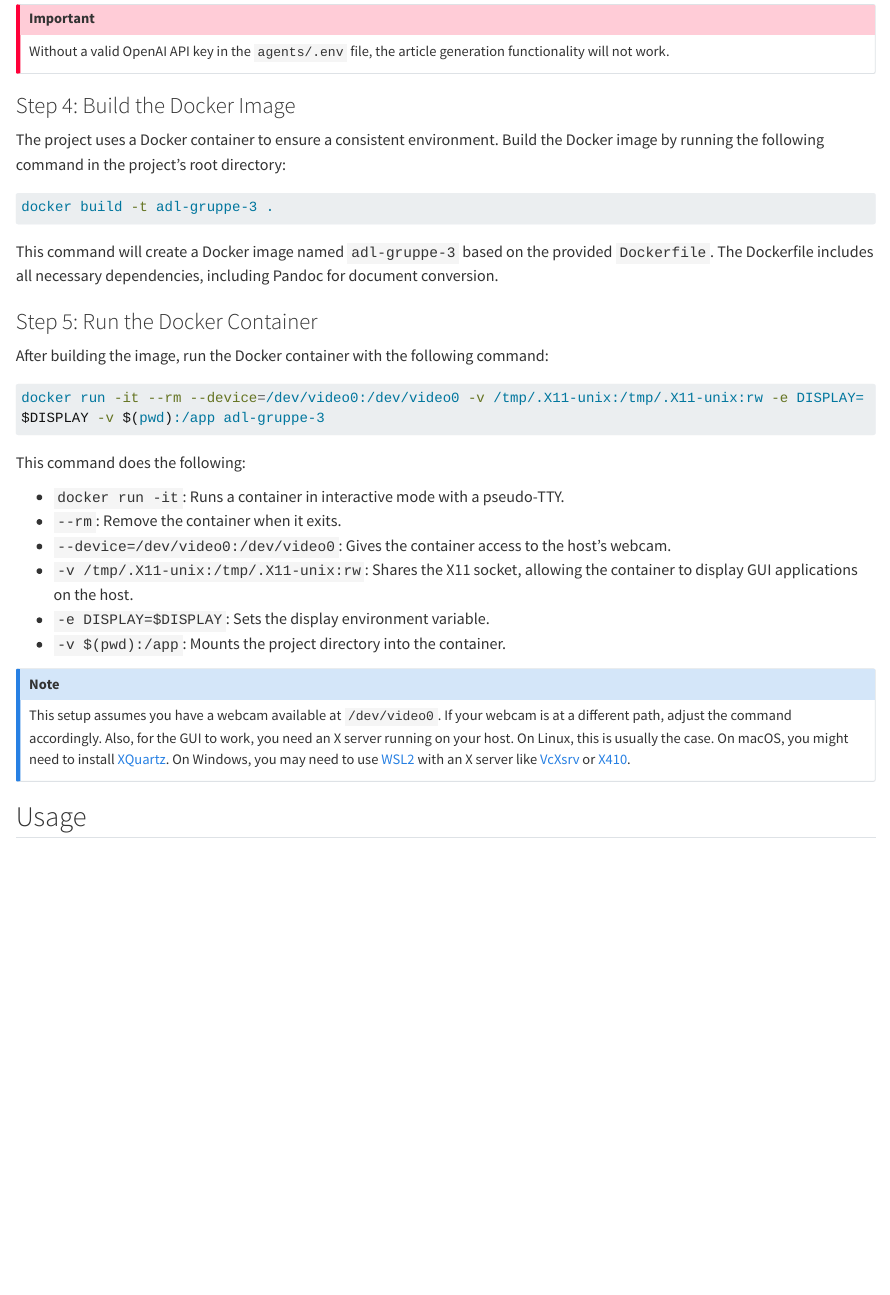
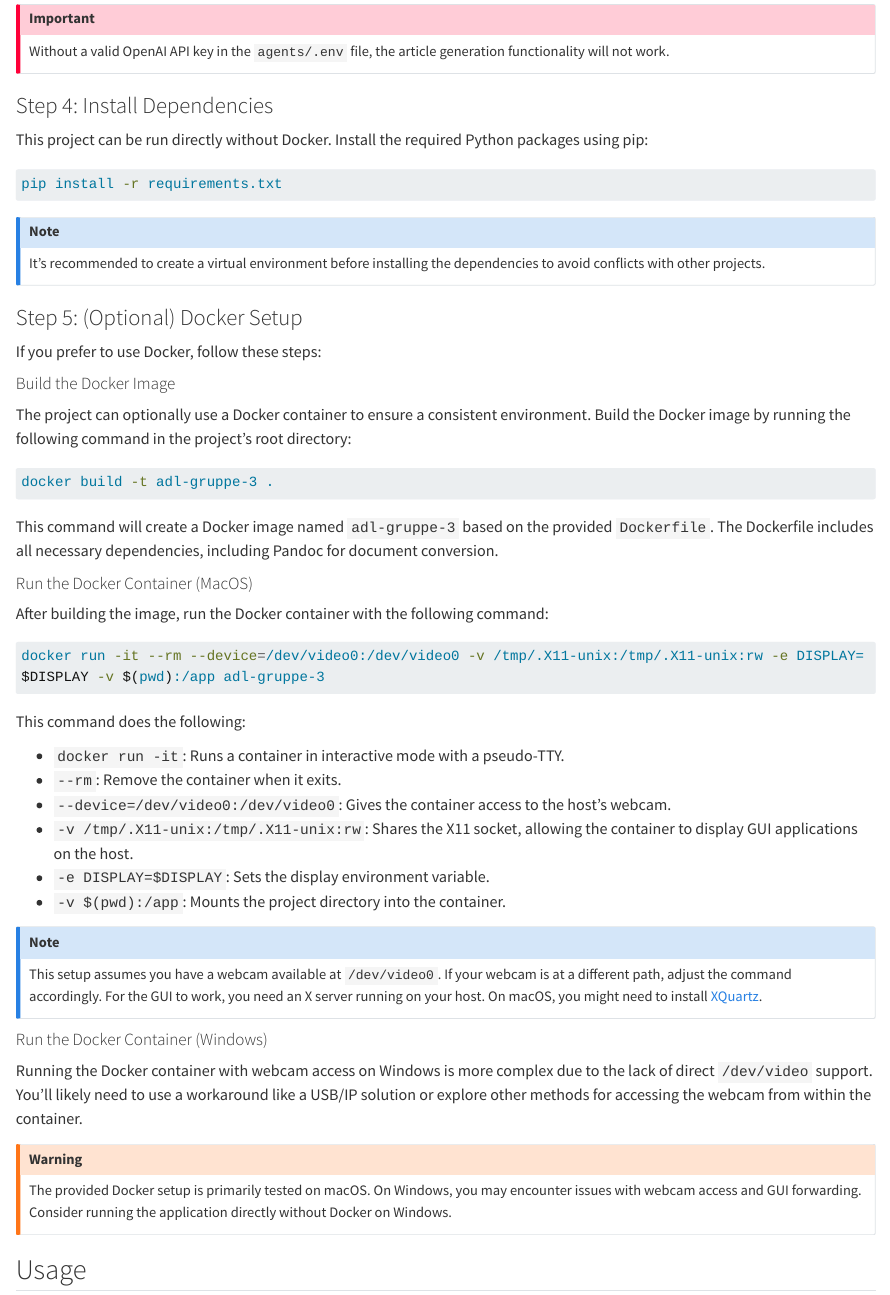
Before and after one commit to buket99/ADL_Gruppe_3, a Quarto document (documentation/manual.qmd): the page in a window 1100 px wide, from 960 px down. Rendered offline with R 4.5, knitr and Pandoc in place of Quarto, with nearby package versions; long lines of code are wrapped.

Commit message:
fixed manual.qmd

````diff
--- a/documentation/manual.qmd
+++ b/documentation/manual.qmd
@@ -51,9 +51,25 @@ python download_models.py
 Without a valid OpenAI API key in the `agents/.env` file, the article generation functionality will not work.
 :::
 
-### Step 4: Build the Docker Image
+### Step 4: Install Dependencies
 
-The project uses a Docker container to ensure a consistent environment. Build the Docker image by running the following command in the project's root directory:
+This project can be run directly without Docker. Install the required Python packages using pip:
+
+```bash
+pip install -r requirements.txt
+```
+
+::: {.callout-note}
+It's recommended to create a virtual environment before installing the dependencies to avoid conflicts with other projects.
+:::
+
+### Step 5: (Optional) Docker Setup
+
+If you prefer to use Docker, follow these steps:
+
+#### Build the Docker Image
+
+The project can optionally use a Docker container to ensure a consistent environment. Build the Docker image by running the following command in the project's root directory:
 
 ```bash
 docker build -t adl-gruppe-3 .
@@ -61,7 +77,7 @@ docker build -t adl-gruppe-3 .
 
 This command will create a Docker image named `adl-gruppe-3` based on the provided `Dockerfile`. The Dockerfile includes all necessary dependencies, including Pandoc for document conversion.
 
-### Step 5: Run the Docker Container
+#### Run the Docker Container (MacOS)
 
 After building the image, run the Docker container with the following command:
 
@@ -79,7 +95,15 @@ This command does the following:
 -   `-v $(pwd):/app`: Mounts the project directory into the container.
 
 ::: {.callout-note}
-This setup assumes you have a webcam available at `/dev/video0`. If your webcam is at a different path, adjust the command accordingly. Also, for the GUI to work, you need an X server running on your host. On Linux, this is usually the case. On macOS, you might need to install [XQuartz](https://www.xquartz.org/). On Windows, you may need to use [WSL2](https://learn.microsoft.com/en-us/windows/wsl/install) with an X server like [VcXsrv](https://sourceforge.net/projects/vcxsrv/) or [X410](https://x410.dev/).
+This setup assumes you have a webcam available at `/dev/video0`. If your webcam is at a different path, adjust the command accordingly. For the GUI to work, you need an X server running on your host. On macOS, you might need to install [XQuartz](https://www.xquartz.org/).
+:::
+
+#### Run the Docker Container (Windows)
+
+Running the Docker container with webcam access on Windows is more complex due to the lack of direct `/dev/video` support. You'll likely need to use a workaround like a USB/IP solution or explore other methods for accessing the webcam from within the container.
+
+::: {.callout-warning}
+The provided Docker setup is primarily tested on macOS. On Windows, you may encounter issues with webcam access and GUI forwarding. Consider running the application directly without Docker on Windows.
 :::
 
 ## Usage
````
Also changed, not shown: documentation/manual.qmd (10 more changed lines).
